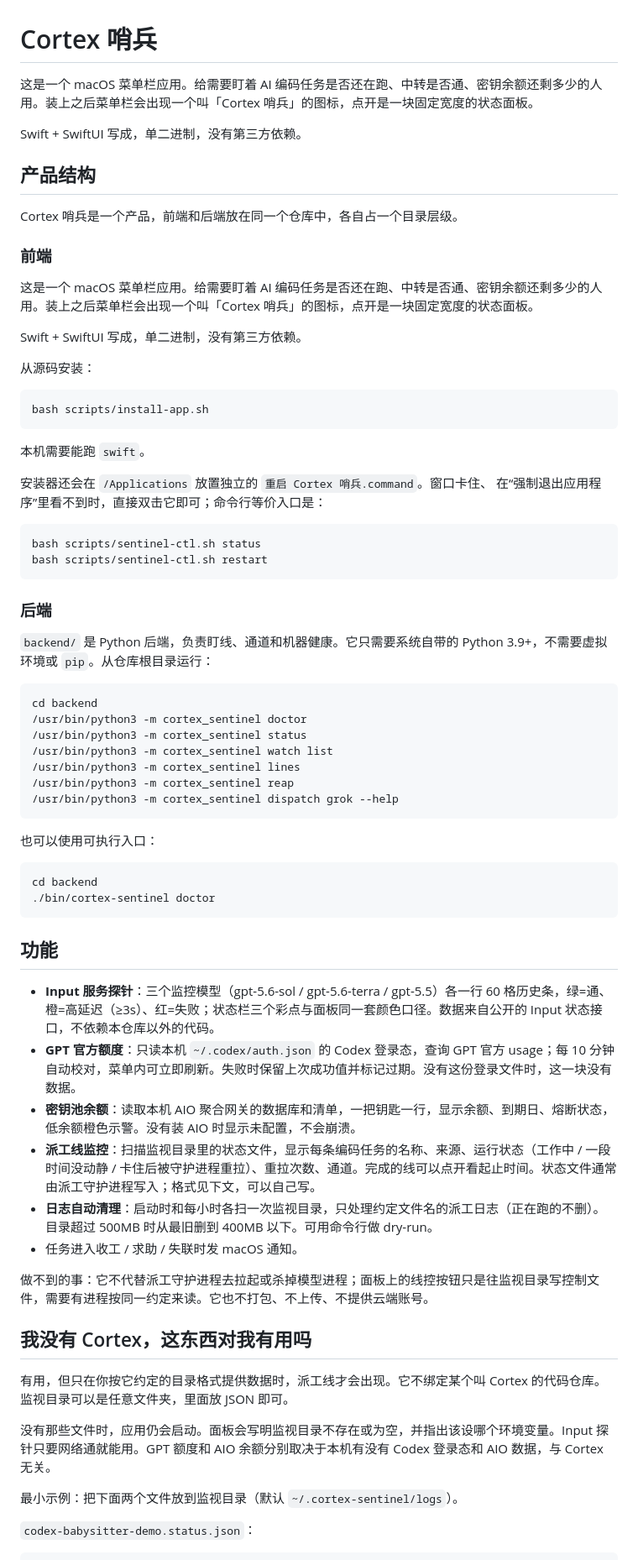
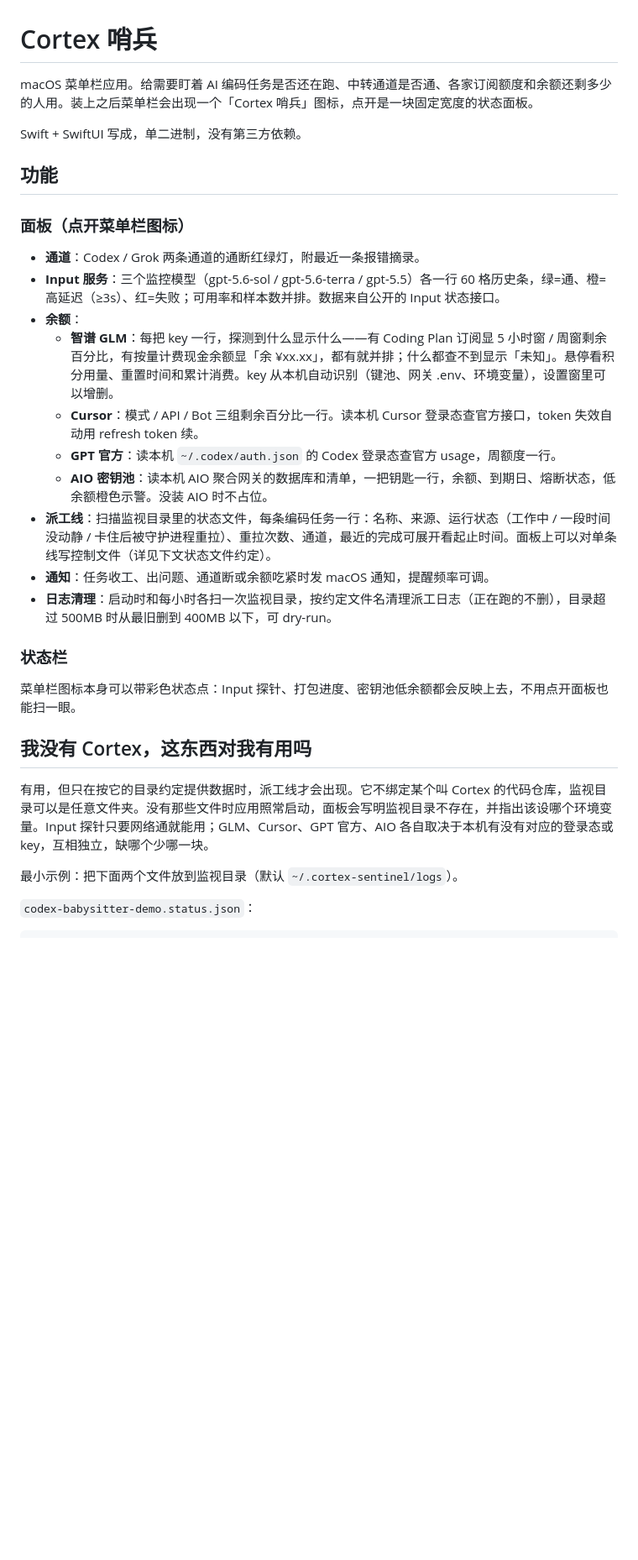
Before and after one commit to guaji67/cortex-sentinel, a Markdown page: README.md, the part around one of its changes. Shown at 84% size. Rendered like a GitHub page; blank space fills up the shorter version.

Commit message:
docs: README 对齐 0.1.7 功能, INSTALL 修正公证说明, 移除跟踪的开发日志
- README 补 GLM 额度/Cursor/状态栏/开发辅助 CLI, 去掉重复段落
- INSTALL: Releases 现在有公证过的 DMG, 被拦流程只留给本地构建场景
- logs/ 下的开发交接日志退出版本库(工作树保留), 开源前清理

````diff
--- a/README.md
+++ b/README.md
@@ -1,72 +1,31 @@
 # Cortex 哨兵
 
-这是一个 macOS 菜单栏应用。给需要盯着 AI 编码任务是否还在跑、中转是否通、密钥余额还剩多少的人用。装上之后菜单栏会出现一个叫「Cortex 哨兵」的图标，点开是一块固定宽度的状态面板。
+macOS 菜单栏应用。给需要盯着 AI 编码任务是否还在跑、中转通道是否通、各家订阅额度和余额还剩多少的人用。装上之后菜单栏会出现一个「Cortex 哨兵」图标，点开是一块固定宽度的状态面板。
 
 Swift + SwiftUI 写成，单二进制，没有第三方依赖。
 
-## 产品结构
-
-Cortex 哨兵是一个产品，前端和后端放在同一个仓库中，各自占一个目录层级。
-
-### 前端
-
-这是一个 macOS 菜单栏应用。给需要盯着 AI 编码任务是否还在跑、中转是否通、密钥余额还剩多少的人用。装上之后菜单栏会出现一个叫「Cortex 哨兵」的图标，点开是一块固定宽度的状态面板。
-
-Swift + SwiftUI 写成，单二进制，没有第三方依赖。
-
-从源码安装：
-
-```bash
-bash scripts/install-app.sh
-```
-
-本机需要能跑 `swift`。
-
-安装器还会在 `/Applications` 放置独立的 `重启 Cortex 哨兵.command`。窗口卡住、
-在“强制退出应用程序”里看不到时，直接双击它即可；命令行等价入口是：
-
-```bash
-bash scripts/sentinel-ctl.sh status
-bash scripts/sentinel-ctl.sh restart
-```
-
-### 后端
-
-`backend/` 是 Python 后端，负责盯线、通道和机器健康。它只需要系统自带的 Python 3.9+，不需要虚拟环境或 `pip`。从仓库根目录运行：
-
-```bash
-cd backend
-/usr/bin/python3 -m cortex_sentinel doctor
-/usr/bin/python3 -m cortex_sentinel status
-/usr/bin/python3 -m cortex_sentinel watch list
-/usr/bin/python3 -m cortex_sentinel lines
-/usr/bin/python3 -m cortex_sentinel reap
-/usr/bin/python3 -m cortex_sentinel dispatch grok --help
-```
-
-也可以使用可执行入口：
-
-```bash
-cd backend
-./bin/cortex-sentinel doctor
-```
-
 ## 功能
 
-- **Input 服务探针**：三个监控模型（gpt-5.6-sol / gpt-5.6-terra / gpt-5.5）各一行 60 格历史条，绿=通、橙=高延迟（≥3s）、红=失败；状态栏三个彩点与面板同一套颜色口径。数据来自公开的 Input 状态接口，不依赖本仓库以外的代码。
-- **GPT 官方额度**：只读本机 `~/.codex/auth.json` 的 Codex 登录态，查询 GPT 官方 usage；每 10 分钟自动校对，菜单内可立即刷新。失败时保留上次成功值并标记过期。没有这份登录文件时，这一块没有数据。
-- **密钥池余额**：读取本机 AIO 聚合网关的数据库和清单，一把钥匙一行，显示余额、到期日、熔断状态，低余额橙色示警。没有装 AIO 时显示未配置，不会崩溃。
-- **派工线监控**：扫描监视目录里的状态文件，显示每条编码任务的名称、来源、运行状态（工作中 / 一段时间没动静 / 卡住后被守护进程重拉）、重拉次数、通道。完成的线可以点开看起止时间。状态文件通常由派工守护进程写入；格式见下文，可以自己写。
-- **日志自动清理**：启动时和每小时各扫一次监视目录，只处理约定文件名的派工日志（正在跑的不删）。目录超过 500MB 时从最旧删到 400MB 以下。可用命令行做 dry-run。
-- 任务进入收工 / 求助 / 失联时发 macOS 通知。
+### 面板（点开菜单栏图标）
 
-做不到的事：它不代替派工守护进程去拉起或杀掉模型进程；面板上的线控按钮只是往监视目录写控制文件，需要有进程按同一约定来读。它也不打包、不上传、不提供云端账号。
+- **通道**：Codex / Grok 两条通道的通断红绿灯，附最近一条报错摘录。
+- **Input 服务**：三个监控模型（gpt-5.6-sol / gpt-5.6-terra / gpt-5.5）各一行 60 格历史条，绿=通、橙=高延迟（≥3s）、红=失败；可用率和样本数并排。数据来自公开的 Input 状态接口。
+- **余额**：
+  - **智谱 GLM**：每把 key 一行，探测到什么显示什么——有 Coding Plan 订阅显 5 小时窗 / 周窗剩余百分比，有按量计费现金余额显「余 ¥xx.xx」，都有就并排；什么都查不到显示「未知」。悬停看积分用量、重置时间和累计消费。key 从本机自动识别（键池、网关 .env、环境变量），设置窗里可以增删。
+  - **Cursor**：模式 / API / Bot 三组剩余百分比一行。读本机 Cursor 登录态查官方接口，token 失效自动用 refresh token 续。
+  - **GPT 官方**：读本机 `~/.codex/auth.json` 的 Codex 登录态查官方 usage，周额度一行。
+  - **AIO 密钥池**：读本机 AIO 聚合网关的数据库和清单，一把钥匙一行，余额、到期日、熔断状态，低余额橙色示警。没装 AIO 时不占位。
+- **派工线**：扫描监视目录里的状态文件，每条编码任务一行：名称、来源、运行状态（工作中 / 一段时间没动静 / 卡住后被守护进程重拉）、重拉次数、通道，最近的完成可展开看起止时间。面板上可以对单条线写控制文件（详见下文状态文件约定）。
+- **通知**：任务收工、出问题、通道断或余额吃紧时发 macOS 通知，提醒频率可调。
+- **日志清理**：启动时和每小时各扫一次监视目录，按约定文件名清理派工日志（正在跑的不删），目录超过 500MB 时从最旧删到 400MB 以下，可 dry-run。
+
+### 状态栏
+
+菜单栏图标本身可以带彩色状态点：Input 探针、打包进度、密钥池低余额都会反映上去，不用点开面板也能扫一眼。
 
 ## 我没有 Cortex，这东西对我有用吗
 
-有用，但只在你按它约定的目录格式提供数据时，派工线才会出现。它不绑定某个叫 Cortex 的代码仓库。监视目录可以是任意文件夹，里面放 JSON 即可。
-
-没有那些文件时，应用仍会启动。面板会写明监视目录不存在或为空，并指出该设哪个环境变量。Input 探针只要网络通就能用。GPT 额度和 AIO 余额分别取决于本机有没有 Codex 登录态和 AIO 数据，与 Cortex 无关。
+有用，但只在按它的目录约定提供数据时，派工线才会出现。它不绑定某个叫 Cortex 的代码仓库，监视目录可以是任意文件夹。没有那些文件时应用照常启动，面板会写明监视目录不存在，并指出该设哪个环境变量。Input 探针只要网络通就能用；GLM、Cursor、GPT 官方、AIO 各自取决于本机有没有对应的登录态或 key，互相独立，缺哪个少哪一块。
 
 最小示例：把下面两个文件放到监视目录（默认 `~/.cortex-sentinel/logs`）。
 
````
Also changed, not shown: other parts of README.md (+24 -4 lines), INSTALL.md (+6 -6 lines).
